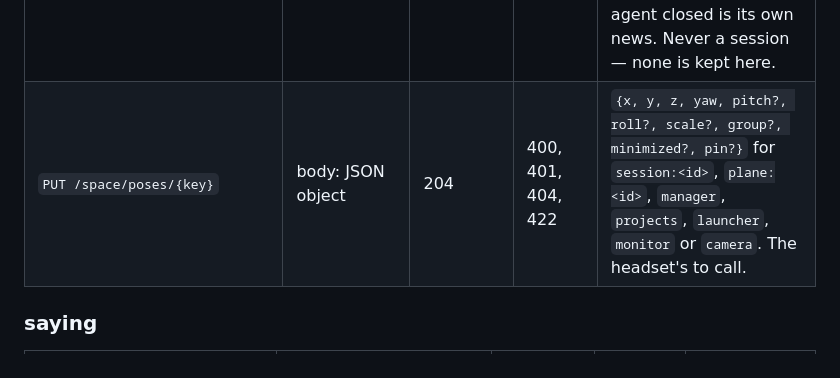
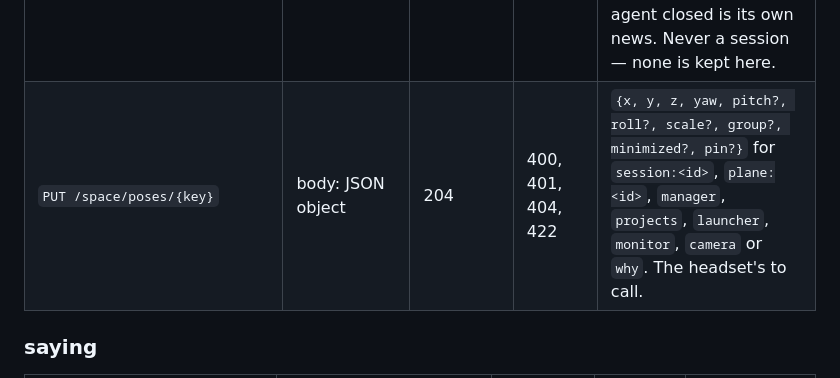
Before and after one commit to doublej/deckhand, a Markdown page: docs/commands.md, the part around the change. Rendered like a GitHub page.

Commit message:
docs: regenerate the command reference for the why pose key

```diff
--- a/docs/commands.md
+++ b/docs/commands.md
@@ -556,7 +556,7 @@ inside a helper is not listed, so treat the column as the least a route can answ
 | `GET /sessions/{session_id}/space` | — | 200 | 401, 404, 422 | Where this session stands in the headset and what stands with it (`space/around.py`). |
 | `POST /space/sessions` | body: JSON object | 201 | 400, 401, 404, 422 | Start a session in `path` that stands beside the session `near` in the headset, in its group, until it is moved. The listing and the trust record gate it exactly as they gate `POST /projects/session`, which does the starting; a folder inside a listed repo is taken as that repo, since a session's own folder is the one an agent knows. |
 | `DELETE /space/planes/{plane_id}` | `?by`: string = "" | 204 | 401, 404, 422 | Close a page or window; its pose goes with it. No `by` is the person, and the session it stood beside is told. An agent passes its own name as `by`, as it does opening one, and nobody is told: what an agent closed is its own news. Never a session — none is kept here. |
-| `PUT /space/poses/{key}` | body: JSON object | 204 | 400, 401, 404, 422 | `{x, y, z, yaw, pitch?, roll?, scale?, group?, minimized?, pin?}` for `session:<id>`, `plane:<id>`, `manager`, `projects`, `launcher`, `monitor` or `camera`. The headset's to call. |
+| `PUT /space/poses/{key}` | body: JSON object | 204 | 400, 401, 404, 422 | `{x, y, z, yaw, pitch?, roll?, scale?, group?, minimized?, pin?}` for `session:<id>`, `plane:<id>`, `manager`, `projects`, `launcher`, `monitor`, `camera` or `why`. The headset's to call. |
 
 ### saying
 
```
